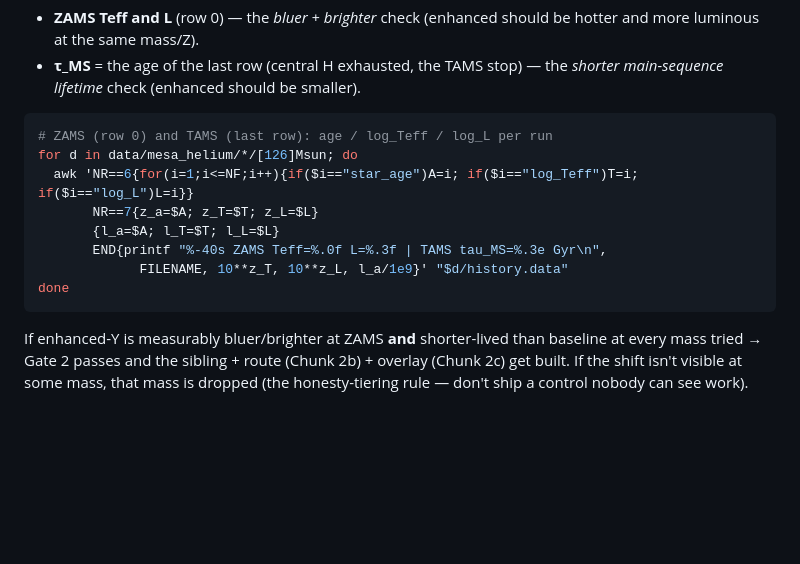
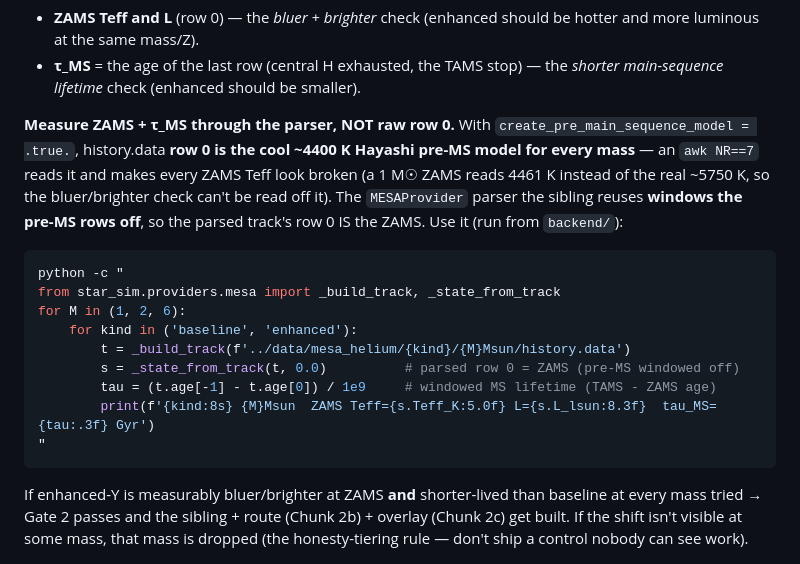
Before and after one commit to BoykoNeov/star-sim, a Markdown page: backend/docs/mesa_helium_recipe.md, the part around the change. Drawn GitHub-style; blank space fills up the shorter version.

````diff
--- a/backend/docs/mesa_helium_recipe.md
+++ b/backend/docs/mesa_helium_recipe.md
@@ -177,15 +177,24 @@ mass, for **both** Y, report:
 - **τ_MS** = the age of the last row (central H exhausted, the TAMS stop) — the
   *shorter main-sequence lifetime* check (enhanced should be smaller).
 
+**Measure ZAMS + τ_MS through the parser, NOT raw row 0.** With
+`create_pre_main_sequence_model = .true.`, history.data **row 0 is the cool ~4400 K
+Hayashi pre-MS model for every mass** — an `awk NR==7` reads it and makes every ZAMS
+Teff look broken (a 1 M☉ ZAMS reads 4461 K instead of the real ~5750 K, so the
+bluer/brighter check can't be read off it). The `MESAProvider` parser the sibling
+reuses **windows the pre-MS rows off**, so the parsed track's row 0 IS the ZAMS. Use it
+(run from `backend/`):
+
 ```bash
-# ZAMS (row 0) and TAMS (last row): age / log_Teff / log_L per run
-for d in data/mesa_helium/*/[126]Msun; do
-  awk 'NR==6{for(i=1;i<=NF;i++){if($i=="star_age")A=i; if($i=="log_Teff")T=i; if($i=="log_L")L=i}}
-       NR==7{z_a=$A; z_T=$T; z_L=$L}
-       {l_a=$A; l_T=$T; l_L=$L}
-       END{printf "%-40s ZAMS Teff=%.0f L=%.3f | TAMS tau_MS=%.3e Gyr\n",
-             FILENAME, 10**z_T, 10**z_L, l_a/1e9}' "$d/history.data"
-done
+python -c "
+from star_sim.providers.mesa import _build_track, _state_from_track
+for M in (1, 2, 6):
+    for kind in ('baseline', 'enhanced'):
+        t = _build_track(f'../data/mesa_helium/{kind}/{M}Msun/history.data')
+        s = _state_from_track(t, 0.0)          # parsed row 0 = ZAMS (pre-MS windowed off)
+        tau = (t.age[-1] - t.age[0]) / 1e9     # windowed MS lifetime (TAMS - ZAMS age)
+        print(f'{kind:8s} {M}Msun  ZAMS Teff={s.Teff_K:5.0f} L={s.L_lsun:8.3f}  tau_MS={tau:.3f} Gyr')
+"
 ```
 
 If enhanced-Y is measurably bluer/brighter at ZAMS **and** shorter-lived than
````
Also changed, not shown: backend/docs/mesa_alpha_recipe.md (+16 -8 lines).
